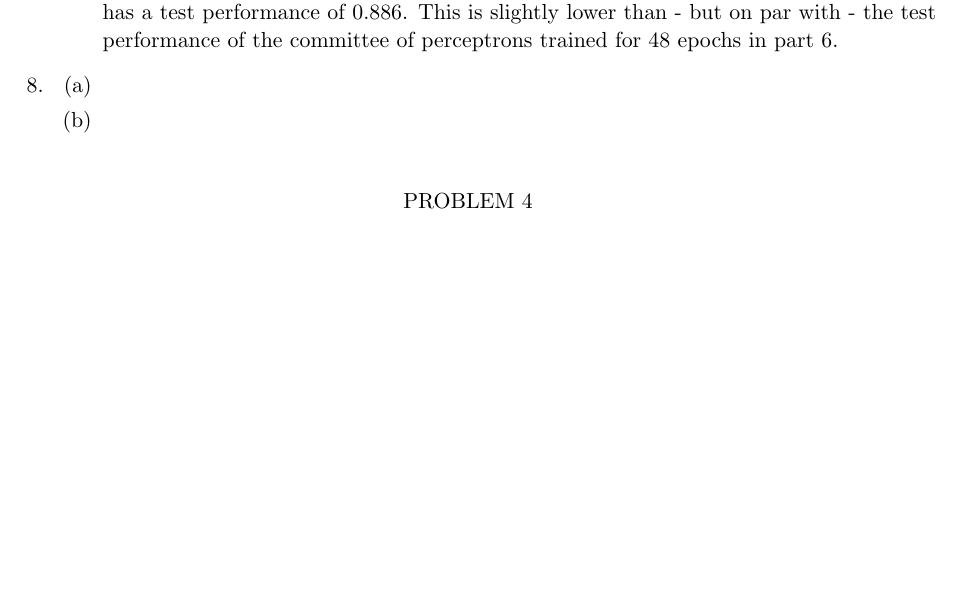
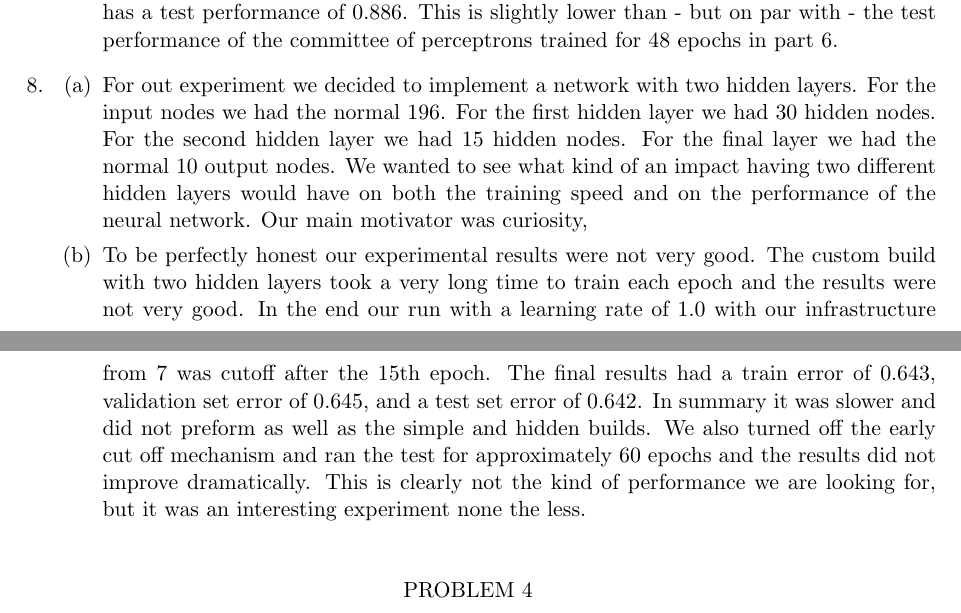
Before and after one commit to rlucioni/cs181, a LaTeX problem sheet (hw2/lucioni-broudy-hw2.tex): part of page 6 of 7 before the commit and two parts of pages 6 and 7 of 7 after it, the two joined at a grey line, cut so that both start at the same text, the shorter picture padded with empty space. Compiled offline with pdfLaTeX.

Commit message:
prepull commit

```diff
--- a/hw2/lucioni-broudy-hw2.tex
+++ b/hw2/lucioni-broudy-hw2.tex
@@ -114,8 +114,8 @@ Multi-layer feed-forward neural networks are the best approach to digit recognit
 		\end{enumerate}
 	\item
 		\begin{enumerate}
-			\item
-			\item
+			\item For out experiment we decided to implement a network with two hidden layers. For the input nodes we had the normal 196. For the first hidden layer we had 30 hidden nodes. For the second hidden layer we had 15 hidden nodes. For the final layer we had the normal 10 output nodes. We wanted to see what kind of an impact having two different hidden layers would have on both the training speed and on the performance of the neural network. Our main motivator was curiosity,
+			\item To be perfectly honest our experimental results were not very good. The custom build with two hidden layers took a very long time to train each epoch and the results were not very good. In the end our run with a learning rate of 1.0 with our infrastructure from 7 was cutoff after the 15th epoch. The final results had a train error of 0.643, validation set error of 0.645, and a test set error of 0.642. In summary it was slower and did not preform as well as the simple and hidden builds. We also turned off the early cut off mechanism and ran the test for approximately 60 epochs  and the results did not improve dramatically. This is clearly not the kind of performance we are looking for, but it was an interesting experiment none the less.
 		\end{enumerate}
 \end{enumerate}
 
```
